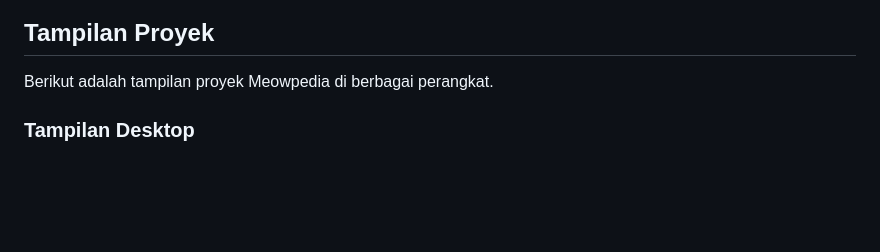
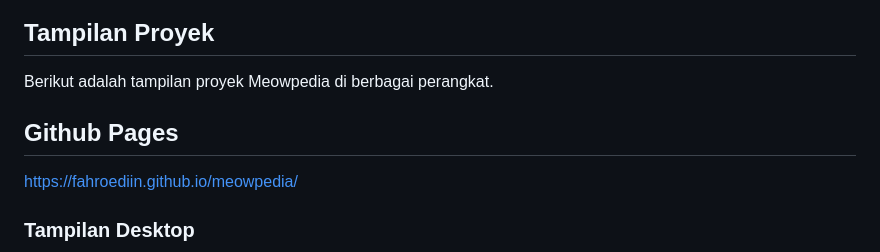
Before and after one commit to fahroediin/meowpedia, a Markdown page: README.md, the part around the change. GitHub-like rendering; blank space fills up the shorter version.

Commit message:
add github pages link on README

```diff
--- a/README.md
+++ b/README.md
@@ -6,6 +6,9 @@ Proyek ini dibuat dengan HTML, CSS, dan JavaScript murni, dengan desain yang ber
 ## Tampilan Proyek
 
 Berikut adalah tampilan proyek Meowpedia di berbagai perangkat.
+
+## Github Pages
+https://fahroediin.github.io/meowpedia/
 
 ### Tampilan Desktop
 <p align="center">
```
